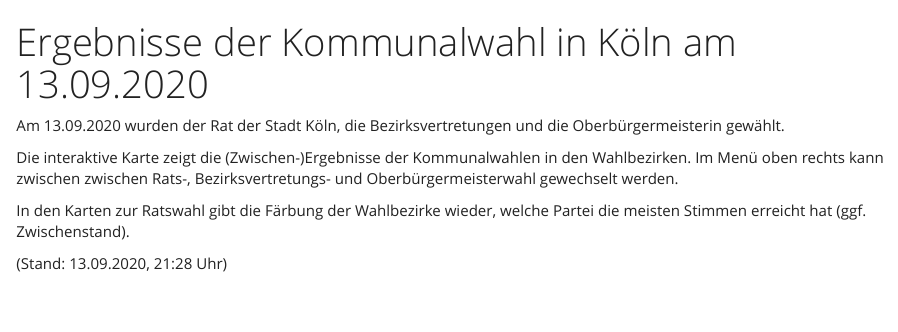
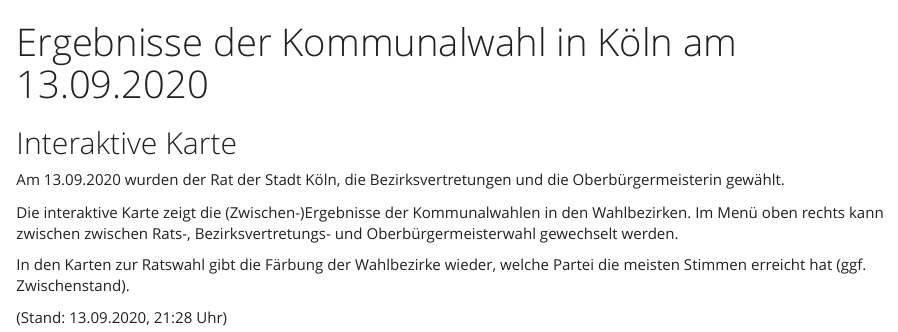
Before and after one commit to bydata/kommunalwahl_koeln_2020, an R Markdown document (index.Rmd): the page in a window 1100 px wide, from its top. Rendered offline with R 4.5, knitr and Pandoc, with nearby package versions; some code elsewhere in the file could not run offline.

Commit message:
update 11:27 pm

````diff
--- a/index.Rmd
+++ b/index.Rmd
@@ -10,6 +10,10 @@ output:
 knitr::opts_chunk$set(echo = FALSE)
 ```
 
+
+
+
+## Interaktive Karte
 
 Am 13.09.2020 wurden der Rat der Stadt Köln, die Bezirksvertretungen und die Oberbürgermeisterin gewählt.
 
````
